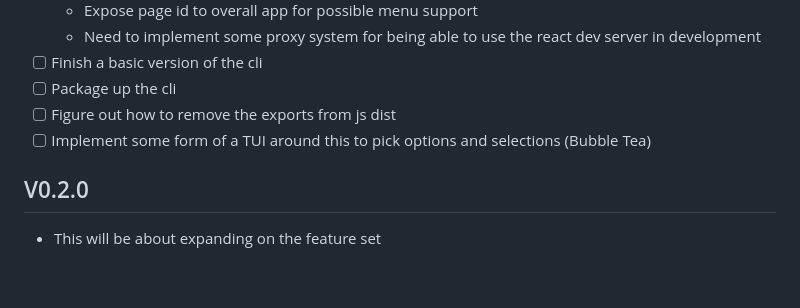
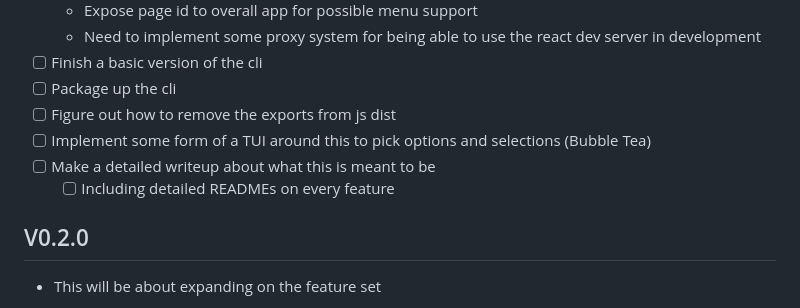
Before and after one commit to JamesTiberiusKirk/go_ssr_template, a Markdown page: README.md, the part around the change. GitHub-like rendering; blank space fills up the shorter version.

```diff
--- a/README.md
+++ b/README.md
@@ -28,6 +28,8 @@
 - [ ] Package up the cli
 - [ ] Figure out how to remove the exports from js dist
 - [ ] Implement some form of a TUI around this to pick options and selections (Bubble Tea)
+- [ ] Make a detailed writeup about what this is meant to be
+  -  [ ] Including detailed READMEs on every feature
 
 ## V0.2.0
 - This will be about expanding on the feature set
```
